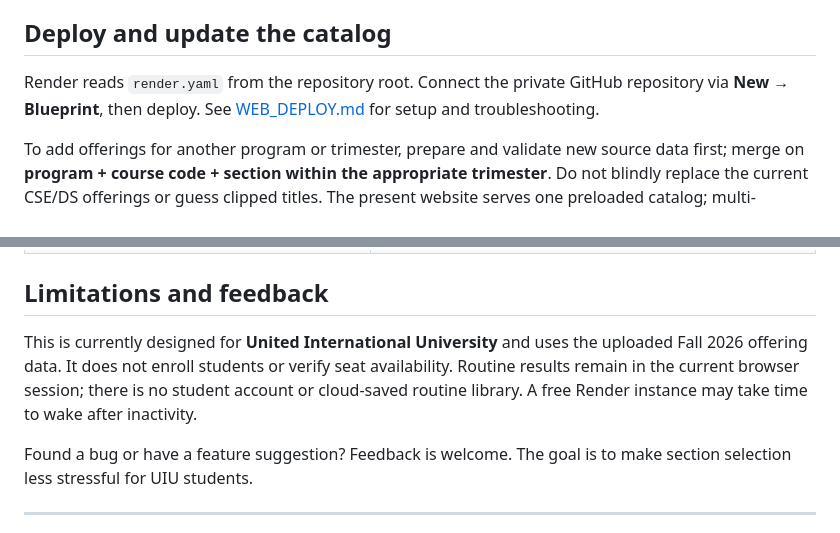
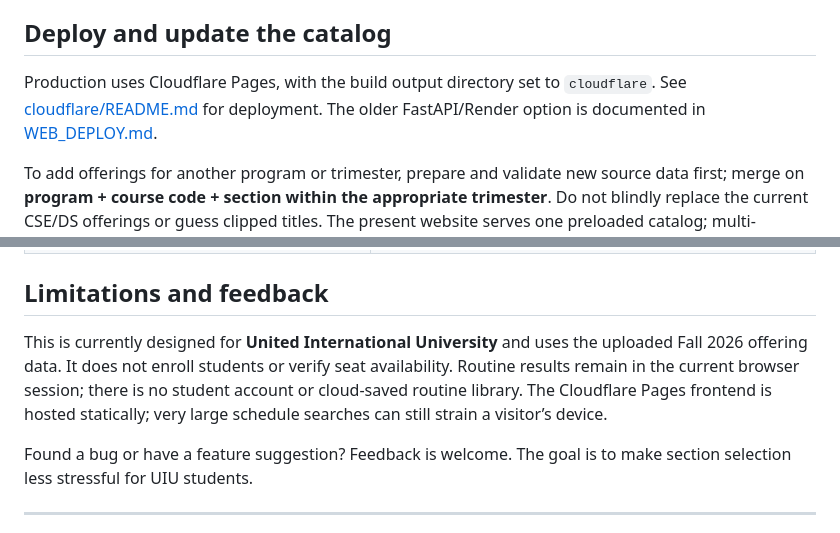
Before and after one commit to hasiiib/section-planner, a Markdown page: README.md, 2 parts joined by grey strips. Rendered like a GitHub page.

```diff
--- a/README.md
+++ b/README.md
@@ -55,7 +57,7 @@ Open **http://127.0.0.1:8000**. Stop the server with Ctrl+C. The web app does no
 
 ## Deploy and update the catalog
 
-Render reads `render.yaml` from the repository root. Connect the private GitHub repository via **New → Blueprint**, then deploy. See [WEB_DEPLOY.md](WEB_DEPLOY.md) for setup and troubleshooting.
+Production uses Cloudflare Pages, with the build output directory set to `cloudflare`. See [cloudflare/README.md](cloudflare/README.md) for deployment. The older FastAPI/Render option is documented in [WEB_DEPLOY.md](WEB_DEPLOY.md).
 
 To add offerings for another program or trimester, prepare and validate new source data first; merge on **program + course code + section within the appropriate trimester**. Do not blindly replace the current CSE/DS offerings or guess clipped titles. The present website serves one preloaded catalog; multi-trimester administration and self-service publishing are not implemented.
 
@@ -74,7 +76,7 @@ To add offerings for another program or trimester, prepare and validate new sour
 
 ## Limitations and feedback
 
-This is currently designed for **United International University** and uses the uploaded Fall 2026 offering data. It does not enroll students or verify seat availability. Routine results remain in the current browser session; there is no student account or cloud-saved routine library. A free Render instance may take time to wake after inactivity.
+This is currently designed for **United International University** and uses the uploaded Fall 2026 offering data. It does not enroll students or verify seat availability. Routine results remain in the current browser session; there is no student account or cloud-saved routine library. The Cloudflare Pages frontend is hosted statically; very large schedule searches can still strain a visitor’s device.
 
 Found a bug or have a feature suggestion? Feedback is welcome. The goal is to make section selection less stressful for UIU students.
 
```
Also changed, not shown: other parts of README.md (+5 -3 lines).
